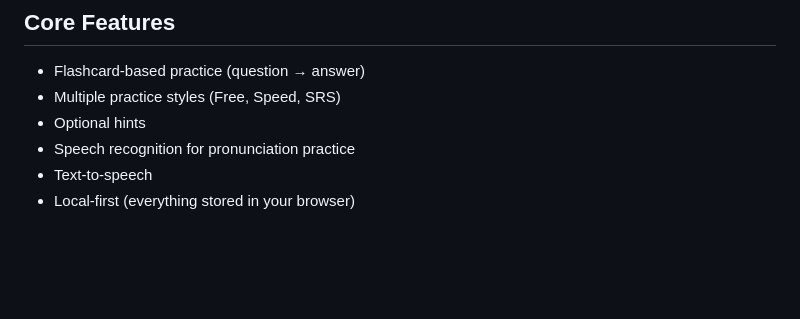
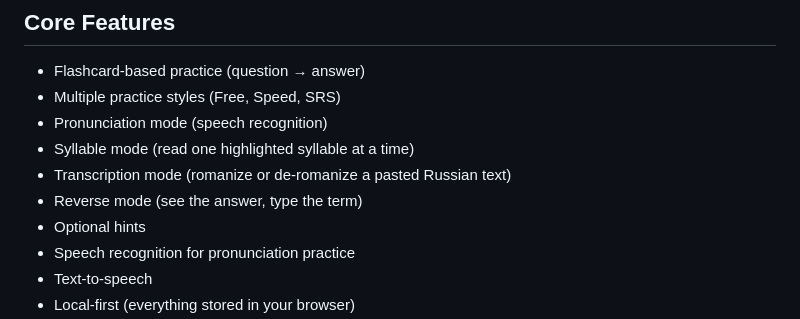
Before and after one commit to gatoxaxo/lexemo, a Markdown page: README.md, the part around the change. GitHub-like rendering; blank space fills up the shorter version.

Commit message:
README: listar os modos de pratica que ja existem
Pronuncia, silaba, transcricao (com inversao) e reverso nao estavam
na lista de features.

```diff
--- a/README.md
+++ b/README.md
@@ -27,6 +27,10 @@ The app adapts to you — not the other way around.
 
 - Flashcard-based practice (question → answer)
 - Multiple practice styles (Free, Speed, SRS)
+- Pronunciation mode (speech recognition)
+- Syllable mode (read one highlighted syllable at a time)
+- Transcription mode (romanize or de-romanize a pasted Russian text)
+- Reverse mode (see the answer, type the term)
 - Optional hints
 - Speech recognition for pronunciation practice
 - Text-to-speech
```
